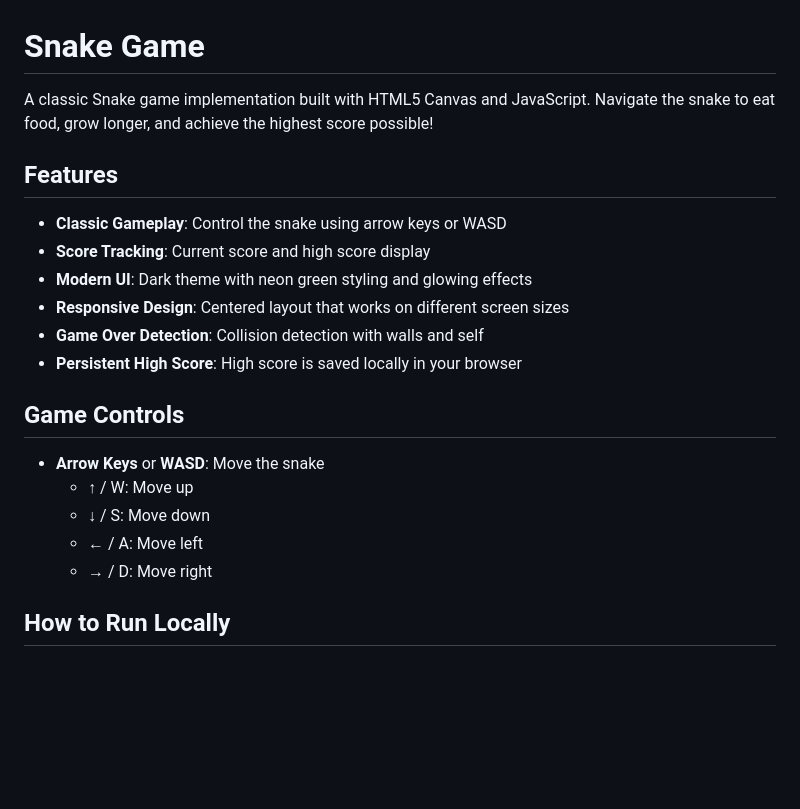
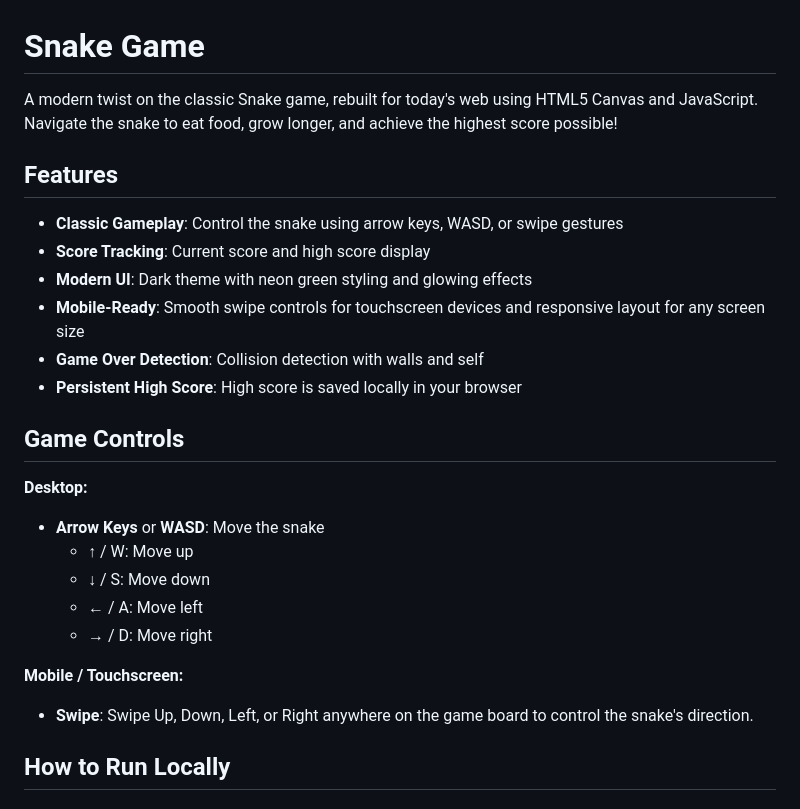
Before and after one commit to jonathanau/windsurf-snake-game, a Markdown page: README.md, the part around the change. GitHub-like rendering; blank space fills up the shorter version.

Commit message:
docs: update README with mobile-optimized features

```diff
--- a/README.md
+++ b/README.md
@@ -1,23 +1,27 @@
 # Snake Game
 
-A classic Snake game implementation built with HTML5 Canvas and JavaScript. Navigate the snake to eat food, grow longer, and achieve the highest score possible!
+A modern twist on the classic Snake game, rebuilt for today's web using HTML5 Canvas and JavaScript. Navigate the snake to eat food, grow longer, and achieve the highest score possible!
 
 ## Features
 
-- **Classic Gameplay**: Control the snake using arrow keys or WASD
+- **Classic Gameplay**: Control the snake using arrow keys, WASD, or swipe gestures
 - **Score Tracking**: Current score and high score display
 - **Modern UI**: Dark theme with neon green styling and glowing effects
-- **Responsive Design**: Centered layout that works on different screen sizes
+- **Mobile-Ready**: Smooth swipe controls for touchscreen devices and responsive layout for any screen size
 - **Game Over Detection**: Collision detection with walls and self
 - **Persistent High Score**: High score is saved locally in your browser
 
 ## Game Controls
 
+**Desktop:**
 - **Arrow Keys** or **WASD**: Move the snake
   - ↑ / W: Move up
   - ↓ / S: Move down
   - ← / A: Move left
   - → / D: Move right
+
+**Mobile / Touchscreen:**
+- **Swipe**: Swipe Up, Down, Left, or Right anywhere on the game board to control the snake's direction.
 
 ## How to Run Locally
 
```
